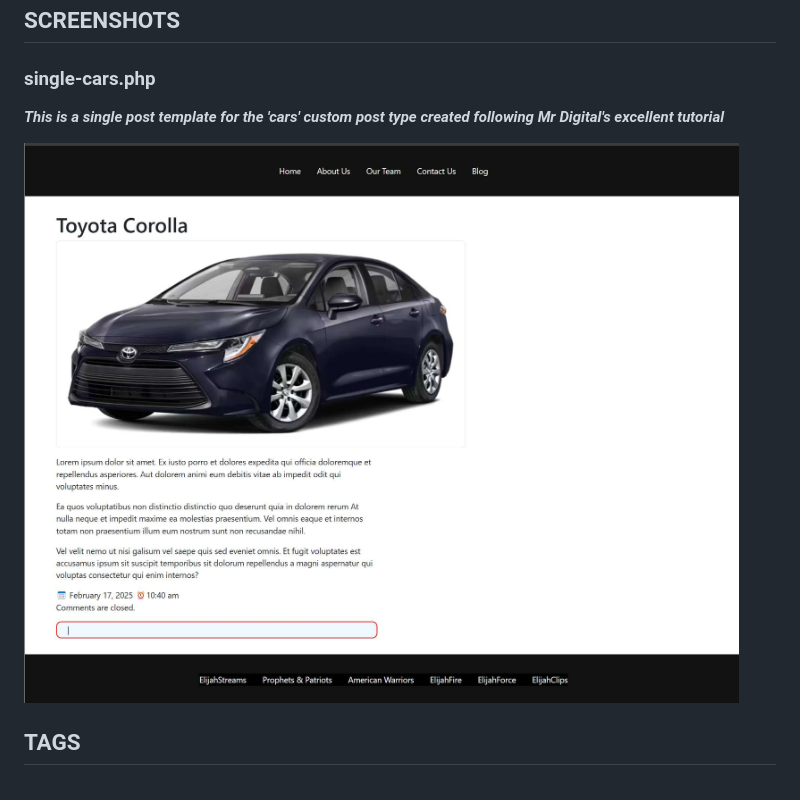
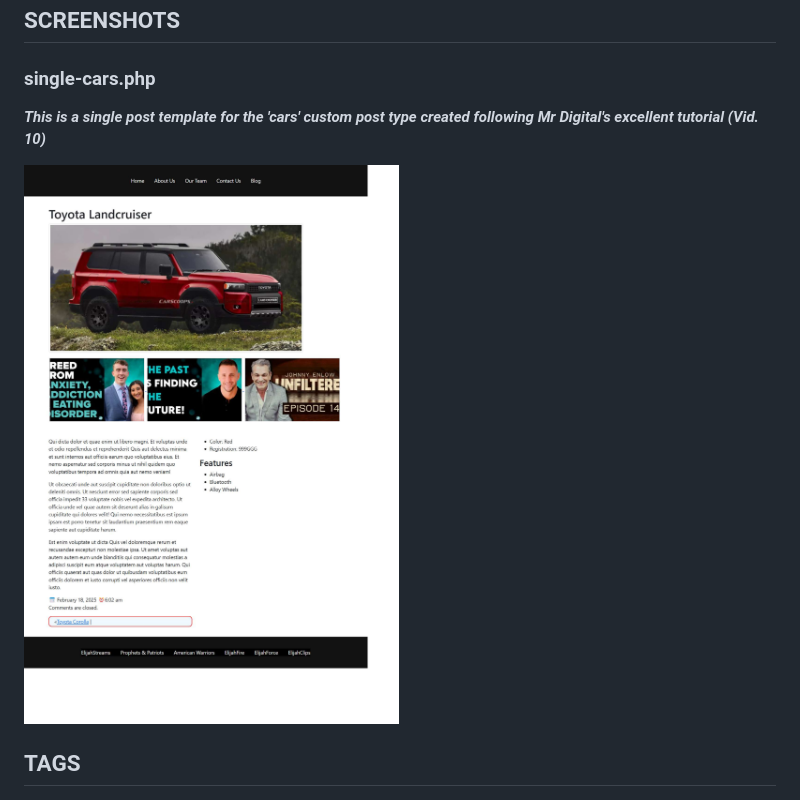
Before and after one commit to codewizard13/ehw-sidebar-vid-theme, a Markdown page: README.md, the part around the change. GitHub-like rendering; pictures changed too: pix/screen-ES-Site-Rebuild-2025-001--03--single-cars.jpg (added).

Commit message:
UPDATE README.md:  ADD screenshot for single-cars.php

```diff
--- a/README.md
+++ b/README.md
@@ -37,9 +37,9 @@
 
 ### single-cars.php
 
-**_This is a single post template for the 'cars' custom post type created following Mr Digital's excellent tutorial_**
+**_This is a single post template for the 'cars' custom post type created following Mr Digital's excellent tutorial (Vid. 10)_**
 
-![This is a single post template for the 'cars' custom post type created following Mr Digital's excellent tutorial](/pix/screen-ES-Site-Rebuild-2025-001--02--single-cars.jpg)
+![This is a single post template for the 'cars' custom post type created following Mr Digital's excellent tutorial (Vid. 10)](/pix/screen-ES-Site-Rebuild-2025-001--03--single-cars.jpg)
 
 
 ## TAGS
```
